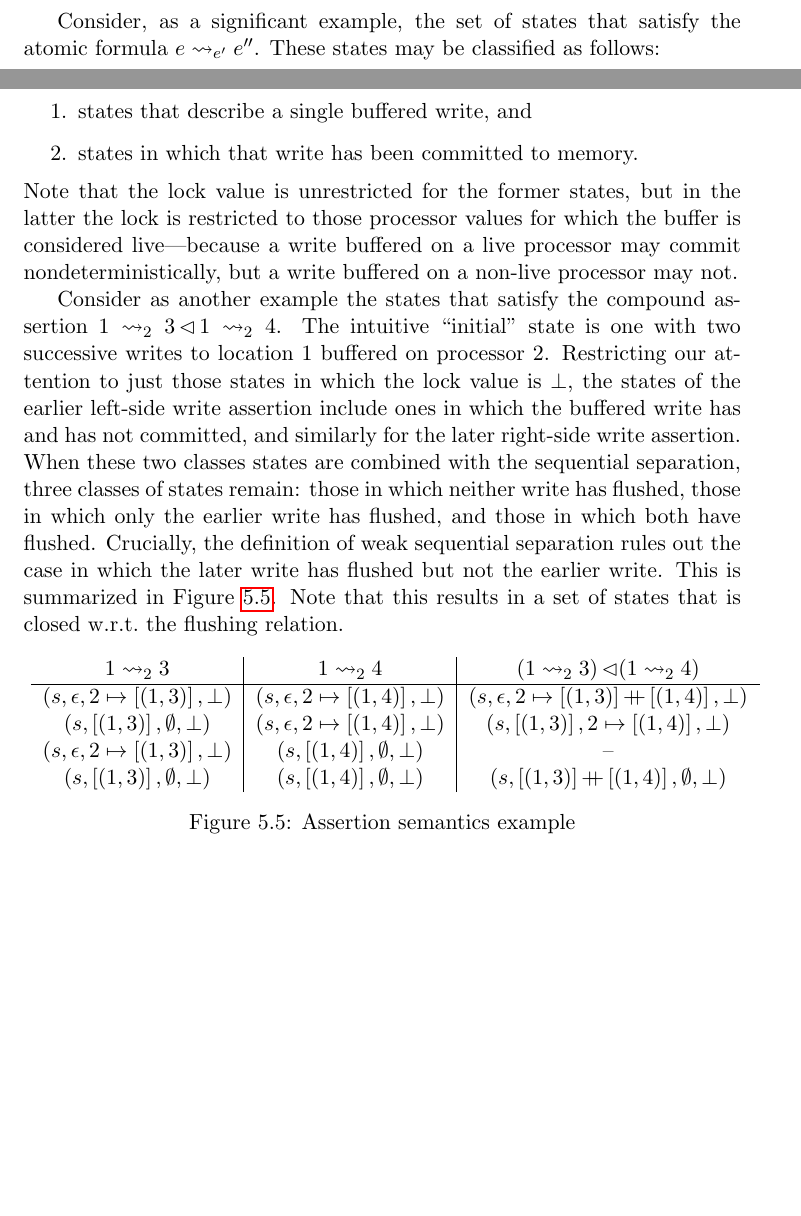
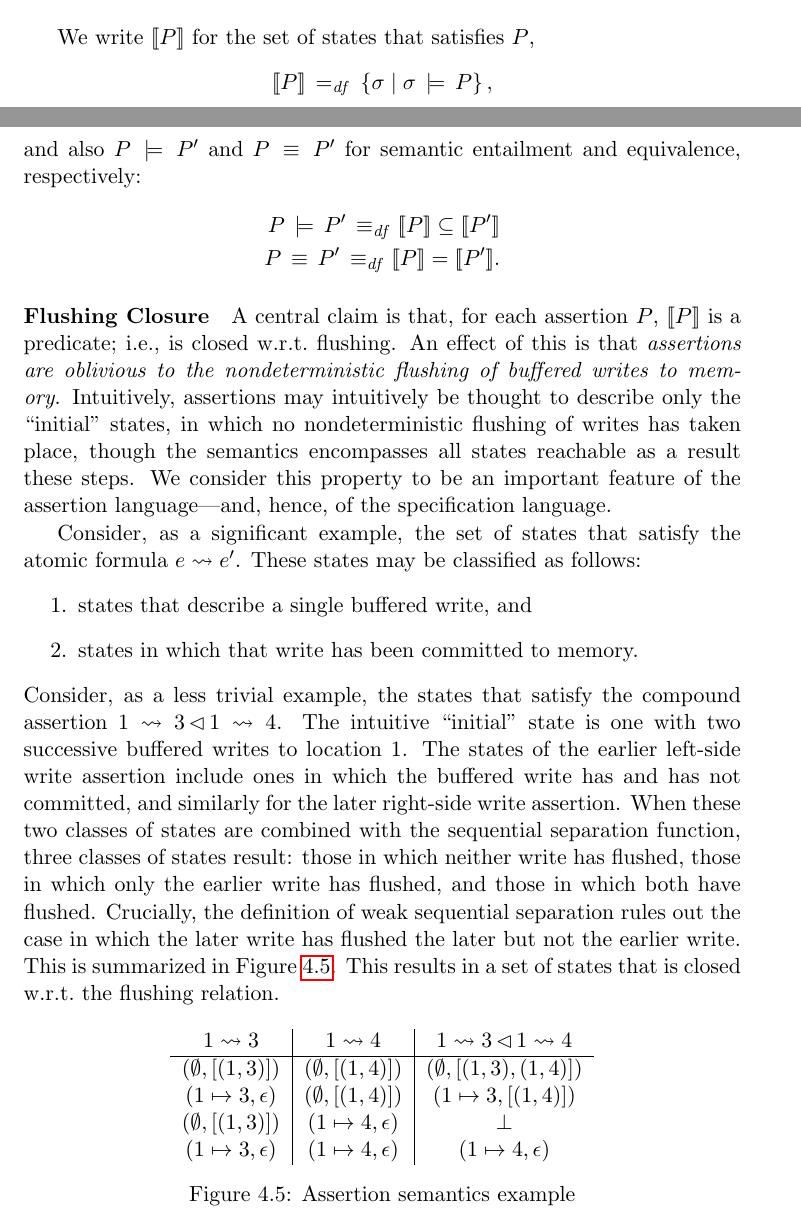
Before and after one commit to iwehrman/Weak-Memory-Local-Reasoning, a LaTeX thesis (dissertation.tex): two parts of pages 51 and 52 of 74 before the commit and two parts of pages 29 and 30 of 74 after it, joined at a grey line, cut at the place of the change, the shorter picture padded with empty space. Compiled offline with pdfLaTeX.

Commit message:
move flushing example to uniprocessor section

```diff
--- a/dissertation.tex
+++ b/dissertation.tex
@@ -595,3 +595,25 @@ The satisfaction relation is defined by recursion on the structure of $P$ below
     \caption{\label{fig:uniprocessor-satisfaction-relation} The uniprocessor satisfaction relation}
 \end{figure}
 
+We write $\pred{P}$ for the set of states that satisfies $P$,\[ \pred{P} \eqdef \setof{\sigma}{\sigma \sentails P},\] and also $P \sentails P'$ and $P \sequiv P'$ for semantic entailment and equivalence, respectively: \begin{align*}
+    P \sentails P' \iffdef \pred{P} \subseteq \pred{P'} \\
+    P \sequiv P' \iffdef \pred{P} = \pred{P'}.
+\end{align*}
+
+\paragraph{Flushing Closure}A central claim is that, for each assertion $P$, $\pred{P}$ is a predicate; i.e., is closed w.r.t.~flushing. An effect of this is that \emph{assertions are oblivious to the nondeterministic flushing of buffered writes to memory}. Intuitively, assertions may intuitively be thought to describe only the ``initial'' states, in which no nondeterministic flushing of writes has taken place, though the semantics encompasses all states reachable as a result these steps. We consider this property to be an important feature of the assertion language---and, hence, of the specification language.
+
+Consider, as a significant example, the set of states that satisfy the atomic formula $e \fwriteu e'$. These states may be classified as follows: \begin{enumerate}
+    \item states that describe a single buffered write, and
+    \item states in which that write has been committed to memory.
+\end{enumerate} Consider, as a less trivial example, the states that satisfy the compound assertion $1 \fwriteu 3 \fseq 1 \fwriteu 4$. The intuitive ``initial'' state is one with two successive buffered writes to location $1$. The states of the earlier left-side write assertion include ones in which the buffered write has and has not committed, and similarly for the later right-side write assertion. When these two classes of states are combined with the sequential separation function, three classes of states result: those in which neither write has flushed, those in which only the earlier write has flushed, and those in which both have flushed. Crucially, the definition of weak sequential separation rules out the case in which the later write has flushed the later but not the earlier write. This is summarized in Figure~\ref{fig:leads-to-seq-example}. This results in a set of states that is closed w.r.t.~the flushing relation.
+
+\begin{figure}[ht]
+    \centering
+    \begin{tabular}{c|c|c}
+        $1 \fwriteu 3$ &  $1 \fwriteu 4$ & $1 \fwriteu 3 \fseq 1 \fwriteu 4$\\ \hline
+        $(\nil,\lsingle{(1,3)})$ & $(\nil,\lsingle{(1,4)})$ & $(\nil,\lsingle{(1,3),(1,4)})$\\
+        $(1 \mapsto 3,\lnil)$ & $(\nil,\lsingle{(1,4)})$ & $(1 \mapsto 3,\lsingle{(1,4)})$\\
+        $(\nil,\lsingle{(1,3)})$ & $(1 \mapsto 4,\lnil)$ & $\bot$ \\
+        $(1 \mapsto 3,\lnil)$ & $(1 \mapsto 4,\lnil)$ & $(1 \mapsto 4,\lnil)$\\
+    \end{tabular}
+    \caption{\label{fig:leads-to-seq-example}Assertion semantics example}
@@ -1138,24 +1166,3 @@ We write $\pred{P}$ for the set of states that satisfies $P$,\[ \pred{P} \eqdef
 	\label{lem:flushing-closure}
 	If $s,\mu \sentails P$ and $\mu' \taurefines \mu$ then $s,\mu' \sentails P$.
 \end{lemma}
-
-Consider, as a significant example, the set of states that satisfy the atomic formula $e \fwrite{e'} e''$. These states may be classified as follows: \begin{enumerate}
-	\item states that describe a single buffered write, and
-	\item states in which that write has been committed to memory.
-\end{enumerate} Note that the lock value is unrestricted for the former states, but in the latter the lock is restricted to those processor values for which the buffer is considered live---because a write buffered on a live processor may commit nondeterministically, but a write buffered on a non-live processor may not.
-
-Consider as another example the states that satisfy the compound assertion $1 \fwrite{2} 3 \fseq 1 \fwrite{2} 4$. The intuitive ``initial'' state is one with two successive writes to location $1$ buffered on processor $2$. Restricting our attention to just those states in which the lock value is $\bot$, the states of the earlier left-side write assertion include ones in which the buffered write has and has not committed, and similarly for the later right-side write assertion. When these two classes states are combined with the sequential separation, three classes of states remain: those in which neither write has flushed, those in which only the earlier write has flushed, and those in which both have flushed. Crucially, the definition of weak sequential separation rules out the case in which the later write has flushed but not the earlier write. This is summarized in Figure~\ref{fig:leads-to-seq-example}. Note that this results in a set of states that is closed w.r.t.~the flushing relation.
-
-\begin{figure}[ht]
-	\centering
-	\resizebox{\columnwidth}{!}{
-	\begin{minipage}{\columnwidth}
-	\begin{tabular}{c|c|c}
-		$1 \fwrite{2} 3$ &  $1 \fwrite{2} 4$ & $(1 \fwrite{2} 3) \fseq (1 \fwrite{2} 4)$\\ \hline
-		$(s,\lnil,2 \mapsto \lsingle{(1,3)},\bot)$ & $(s,\lnil,2 \mapsto \lsingle{(1,4)},\bot)$ & $(s,\lnil,2 \mapsto \lsingle{(1,3)} \lapp \lsingle{(1,4)},\bot)$\\
-		$(s,\lsingle{(1,3)},\nil,\bot)$ & $(s,\lnil,2 \mapsto \lsingle{(1,4)},\bot)$ & $(s,\lsingle{(1,3)},2 \mapsto \lsingle{(1,4)},\bot)$\\
-		$(s,\lnil,2 \mapsto \lsingle{(1,3)},\bot)$ & $(s,\lsingle{(1,4)},\nil,\bot)$ & -- \\
-		$(s,\lsingle{(1,3)},\nil,\bot)$ & $(s,\lsingle{(1,4)},\nil,\bot)$ & $(s,\lsingle{(1,3)} \lapp \lsingle{(1,4)},\nil,\bot)$\\
-	\end{tabular}
-	\end{minipage}}
-	\caption{\label{fig:leads-to-seq-example}Assertion semantics example}
```
Also changed, not shown: dissertation.tex (23 more changed lines).
